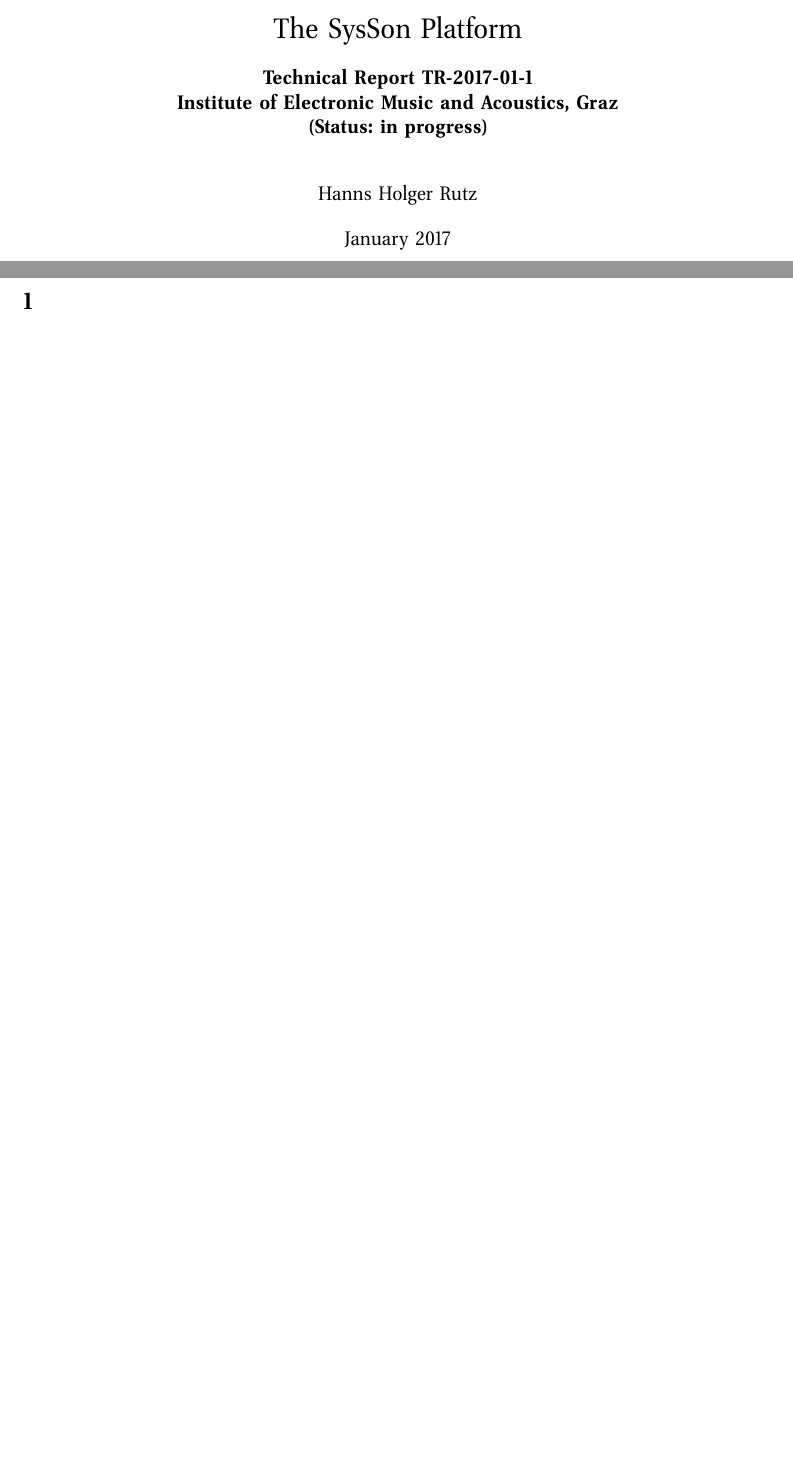
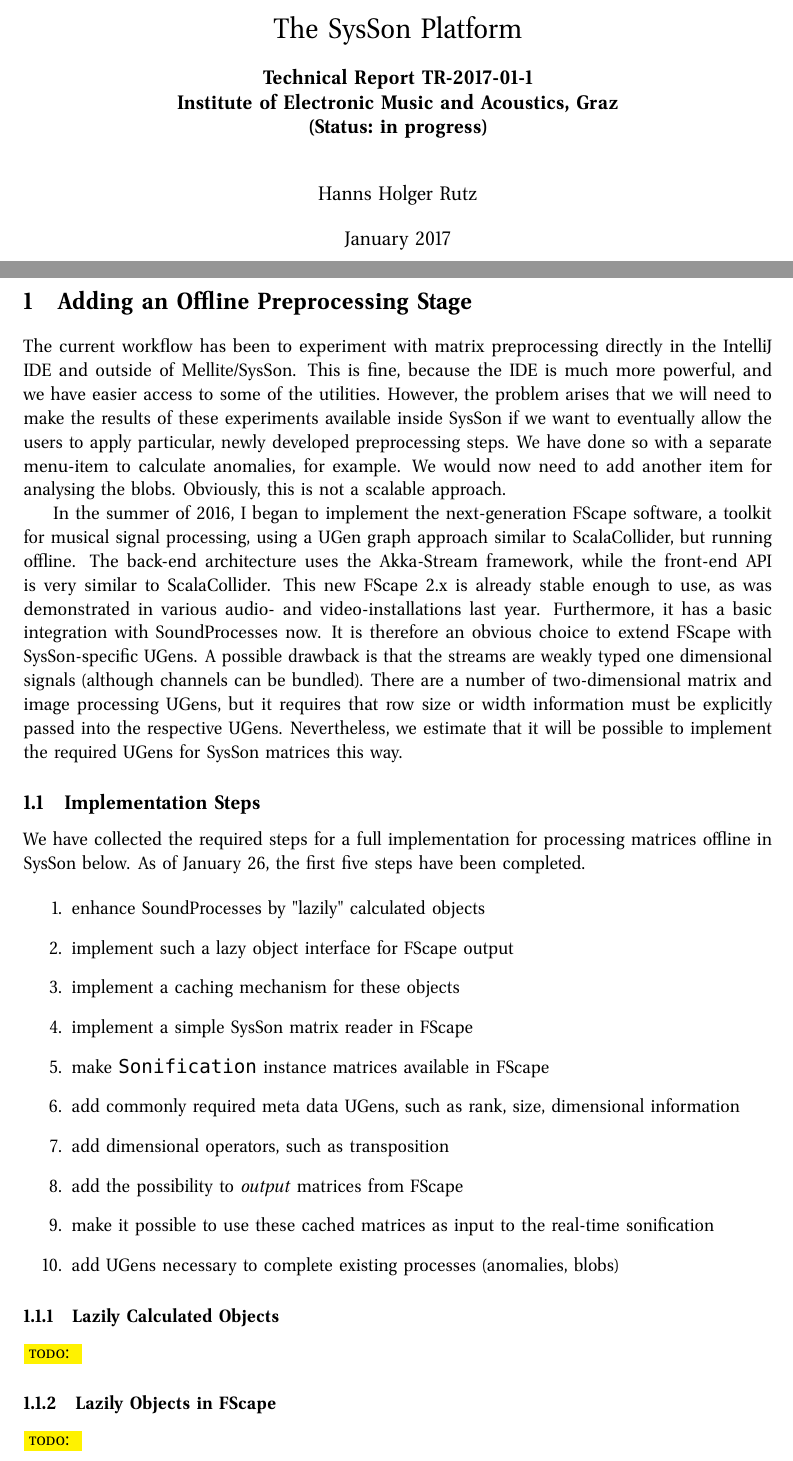
Before and after one commit to iem-projects/sysson-reports, a LaTeX document (tr-2017-01-1/tr-2017-01-1.tex): two parts of pages 1 and 2 of 2 before the commit and two parts of pages 1 and 2 of 3 after it, joined at a grey line, cut so that both start at the same text, the shorter picture padded with empty space. Compiled offline with pdfLaTeX.

Commit message:
outline steps of current work package

```diff
--- a/tr-2017-01-1/tr-2017-01-1.tex
+++ b/tr-2017-01-1/tr-2017-01-1.tex
@@ -179,4 +179,33 @@
 \selectlanguage{UKenglish}
 \thispagestyle{empty}
 \newpage
-\section{}
+\section{Adding an Offline Preprocessing Stage}
+
+The current workflow has been to experiment with matrix preprocessing directly in the IntelliJ IDE and outside of Mellite/SysSon. This is fine, because the IDE is much more powerful, and we have easier access to some of the utilities. However, the problem arises that we will need to make the results of these experiments available inside SysSon if we want to eventually allow the users to apply particular, newly developed preprocessing steps. We have done so with a separate menu-item to calculate anomalies, for example. We would now need to add another item for analysing the blobs. Obviously, this is not a scalable approach.
+
+In the summer of 2016, I began to implement the next-generation FScape software, a toolkit for musical signal processing, using a UGen graph approach similar to ScalaCollider, but running offline. The back-end architecture uses the Akka-Stream framework, while the front-end API is very similar to ScalaCollider. This new FScape 2.x is already stable enough to use, as was demonstrated in various audio- and video-installations last year. Furthermore, it has a basic integration with SoundProcesses now. It is therefore an obvious choice to extend FScape with SysSon-specific UGens. A possible drawback is that the streams are weakly typed one dimensional signals (although channels can be bundled). There are a number of two-dimensional matrix and image processing UGens, but it requires that row size or width information must be explicitly passed into the respective UGens. Nevertheless, we estimate that it will be possible to implement the required UGens for SysSon matrices this way.
+
+\subsection{Implementation Steps}
+
+We have collected the required steps for a full implementation for processing matrices offline in SysSon below. As of January 26, the first five steps have been completed.
+
+\begin{enumerate}
+\item enhance SoundProcesses by "lazily" calculated objects
+\item implement such a lazy object interface for FScape output
+\item implement a caching mechanism for these objects
+\item implement a simple SysSon matrix reader in FScape
+\item make \verb!Sonification! instance matrices available in FScape
+\item add commonly required meta data UGens, such as rank, size, dimensional information
+\item add dimensional operators, such as transposition
+\item add the possibility to \emph{output} matrices from FScape
+\item make it possible to use these cached matrices as input to the real-time sonification
+\item add UGens necessary to complete existing processes (anomalies, blobs)
+\end{enumerate}
+
+\subsubsection{Lazily Calculated Objects}
+
+\todo{}
+
+\subsubsection{Lazily Objects in FScape}
+
+\todo{}
```
Also changed, not shown: tr-2017-01-1/tr-2017-01-1.pdf, tr-2017-01-1/tr-2017-01-1.tex (30 more changed lines).
